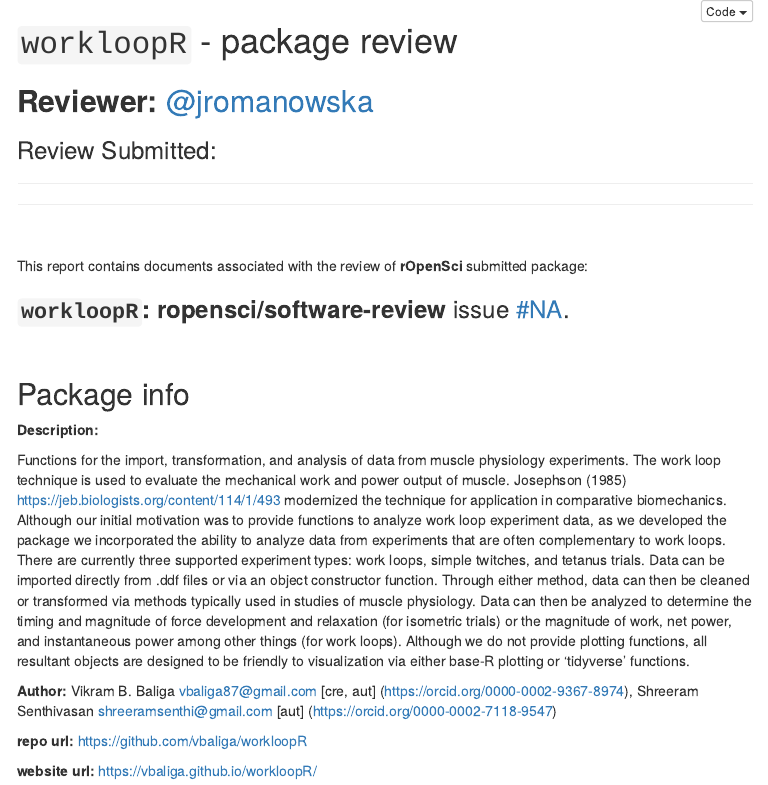
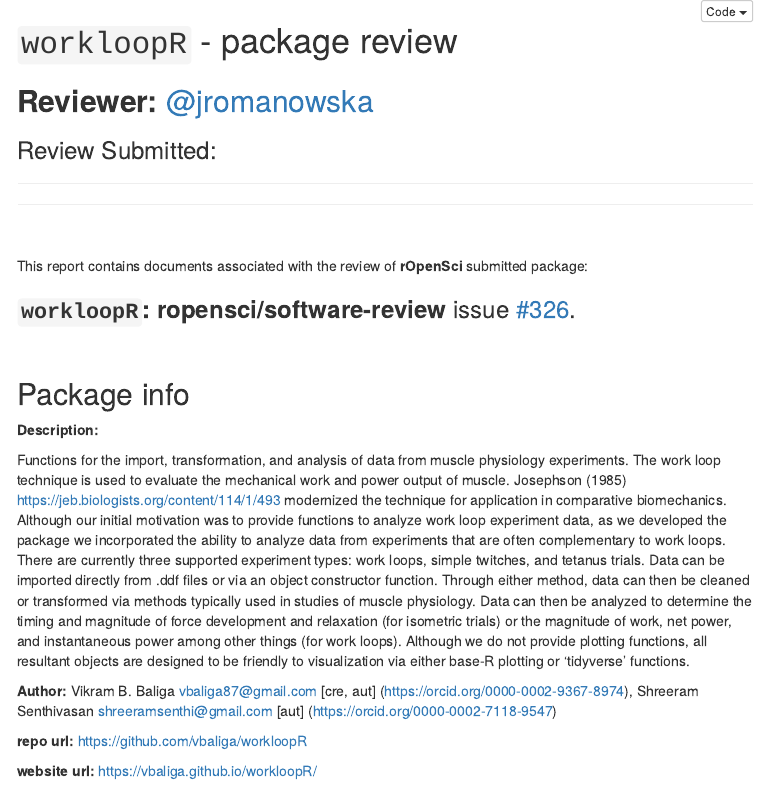
Before and after one commit to jromanowska/workloopR_review, an R Markdown document (index.Rmd): the page in a window 1100 px wide, from its top. The pictures show the output file index.nb.html that the author committed with the source, opened offline; menus at the side of the page are left out.

Commit message:
added the correct link to github issue

```diff
--- a/index.Rmd
+++ b/index.Rmd
@@ -37,7 +37,7 @@ library(devtools)
 
 This report contains documents associated with the review of **rOpenSci** submitted package:
 
-### **`workloopR`: ropensci/software-review**  issue [\#NA](https://github.com/ropensci/onboarding/issues/).
+### **`workloopR`: ropensci/software-review**  issue [\#326](https://github.com/ropensci/software-review/issues/326).
 
 <br>
 
```
Also changed, not shown: README.md, index.nb.html.
